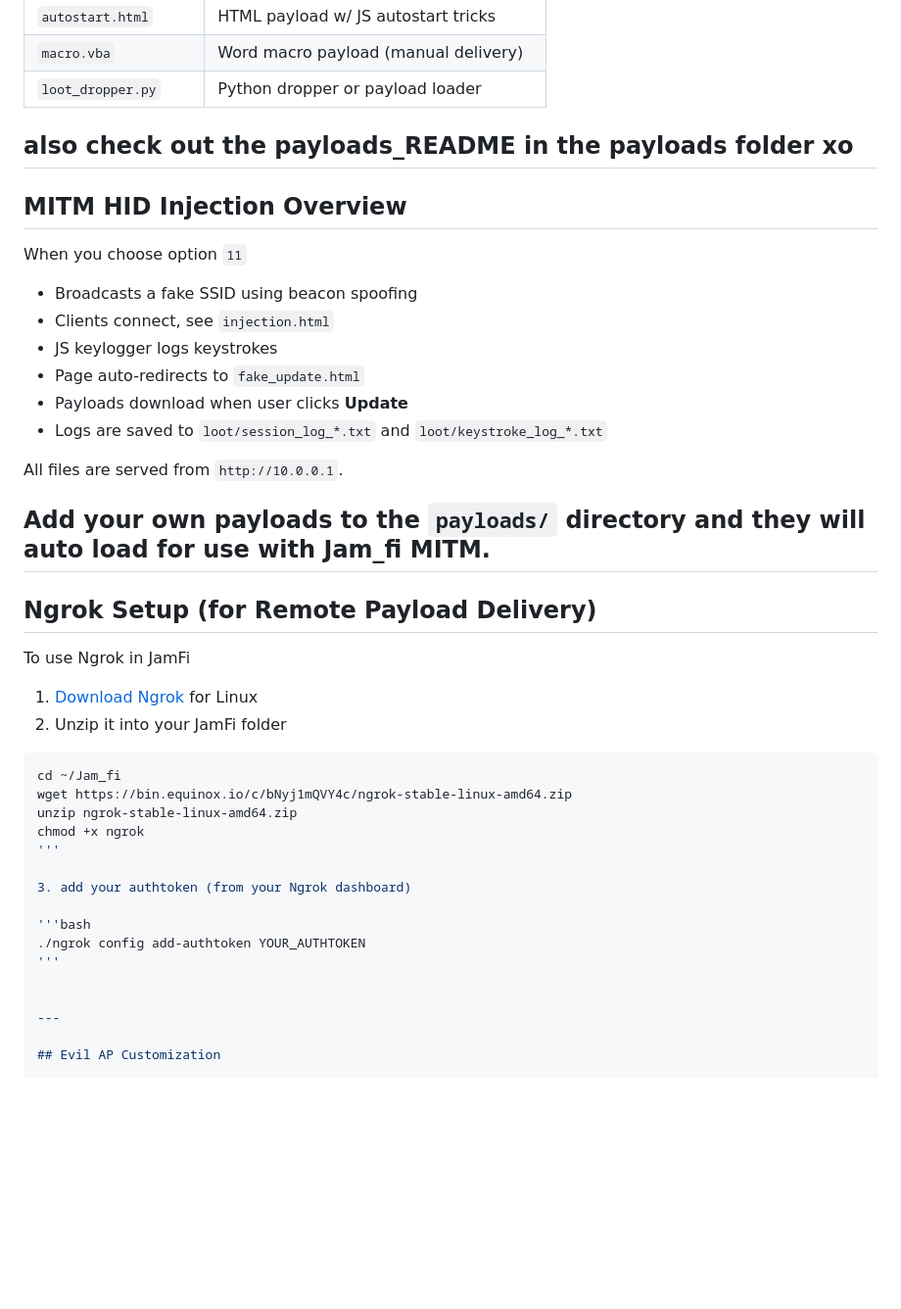
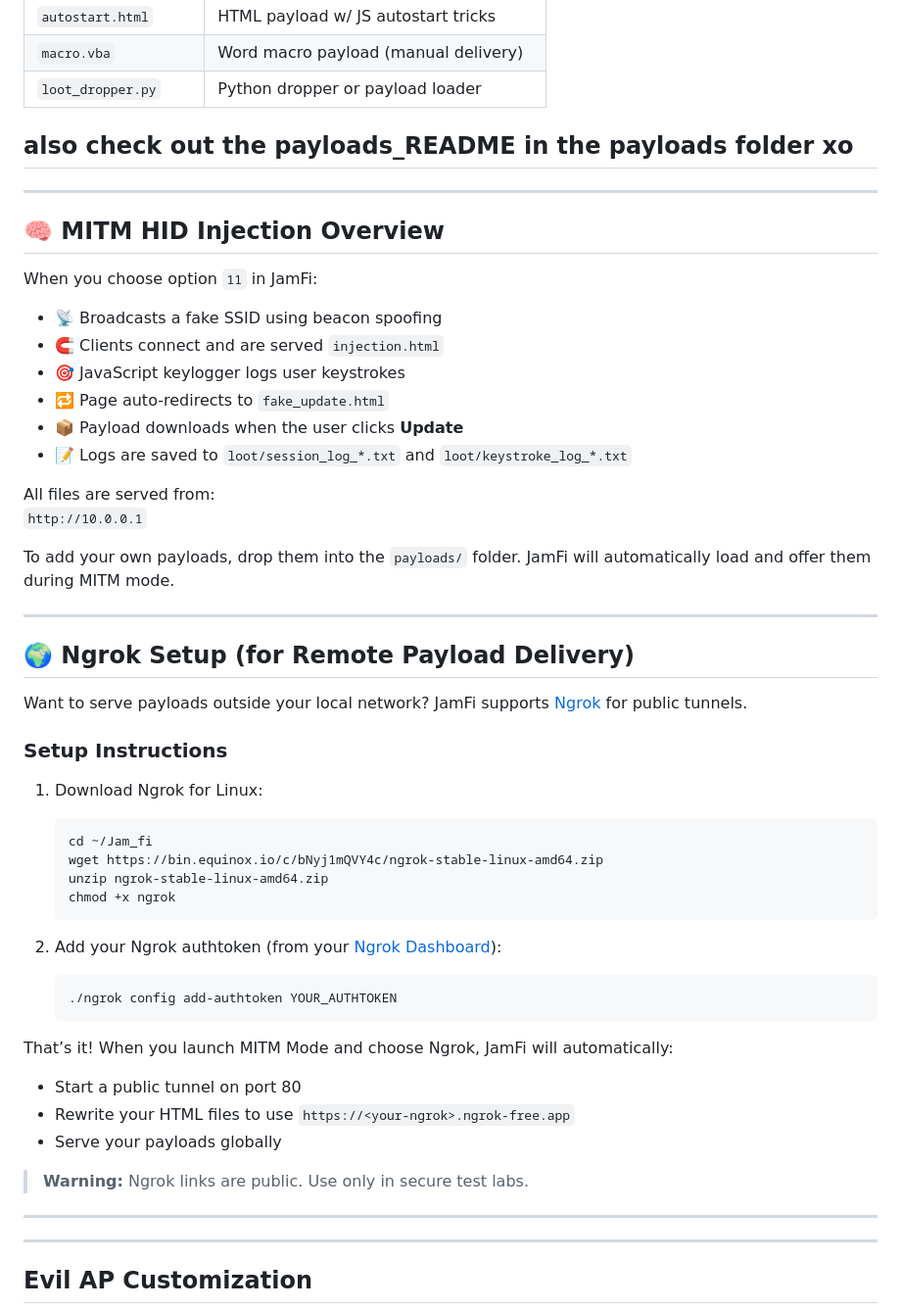
Before and after one commit to ekomsSavior/Jam_fi, a Markdown page: README.md, the part around the change. Shown at 98% size. Drawn GitHub-style; blank space fills up the shorter version.

````diff
--- a/README.md
+++ b/README.md
@@ -168,41 +168,54 @@ Add real payloads here! These get served by the MITM module:
 also check out the payloads_README in the payloads folder xo
 ---
 
-## MITM HID Injection Overview
-
-When you choose option `11`
-
-- Broadcasts a fake SSID using beacon spoofing
-- Clients connect, see `injection.html`
-- JS keylogger logs keystrokes
-- Page auto-redirects to `fake_update.html`
-- Payloads download when user clicks **Update**
-- Logs are saved to `loot/session_log_*.txt` and `loot/keystroke_log_*.txt`
-
-All files are served from `http://10.0.0.1`.
-
-Add your own payloads to the `payloads/` directory and they will auto load for use with Jam_fi MITM.
 ---
 
-## Ngrok Setup (for Remote Payload Delivery)
+## 🧠 MITM HID Injection Overview
 
-To use Ngrok in JamFi
+When you choose option `11` in JamFi:
 
-1. [Download Ngrok](https://ngrok.com/download) for Linux
-2. Unzip it into your JamFi folder
+- 📡 Broadcasts a fake SSID using beacon spoofing
+- 🧲 Clients connect and are served `injection.html`
+- 🎯 JavaScript keylogger logs user keystrokes
+- 🔁 Page auto-redirects to `fake_update.html`
+- 📦 Payload downloads when the user clicks **Update**
+- 📝 Logs are saved to `loot/session_log_*.txt` and `loot/keystroke_log_*.txt`
 
-```bash
-cd ~/Jam_fi
-wget https://bin.equinox.io/c/bNyj1mQVY4c/ngrok-stable-linux-amd64.zip
-unzip ngrok-stable-linux-amd64.zip
-chmod +x ngrok
-'''
+All files are served from:
+`http://10.0.0.1`
 
-3. add your authtoken (from your Ngrok dashboard)
+To add your own payloads, drop them into the `payloads/` folder. JamFi will automatically load and offer them during MITM mode.
 
-'''bash
-./ngrok config add-authtoken YOUR_AUTHTOKEN
-'''
+---
+
+## 🌍 Ngrok Setup (for Remote Payload Delivery)
+
+Want to serve payloads outside your local network? JamFi supports [Ngrok](https://ngrok.com) for public tunnels.
+
+###  Setup Instructions
+
+1. Download Ngrok for Linux:
+   ```bash
+   cd ~/Jam_fi
+   wget https://bin.equinox.io/c/bNyj1mQVY4c/ngrok-stable-linux-amd64.zip
+   unzip ngrok-stable-linux-amd64.zip
+   chmod +x ngrok
+   ```
+
+2. Add your Ngrok authtoken (from your [Ngrok Dashboard](https://dashboard.ngrok.com/get-started/your-authtoken)):
+   ```bash
+   ./ngrok config add-authtoken YOUR_AUTHTOKEN
+   ```
+
+That’s it! When you launch MITM Mode and choose Ngrok, JamFi will automatically:
+
+- Start a public tunnel on port 80
+- Rewrite your HTML files to use `https://<your-ngrok>.ngrok-free.app`
+- Serve your payloads globally
+
+>  **Warning:** Ngrok links are public. Use only in secure test labs.
+
+---
 
 
 ---
````
